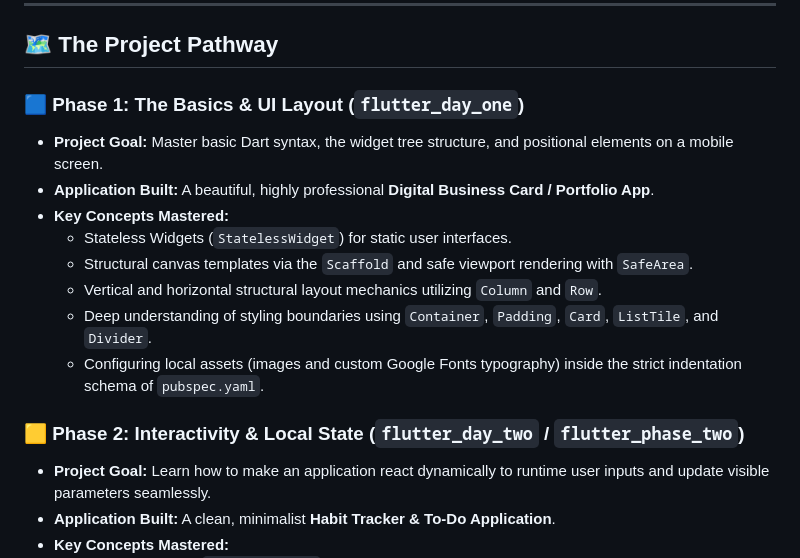
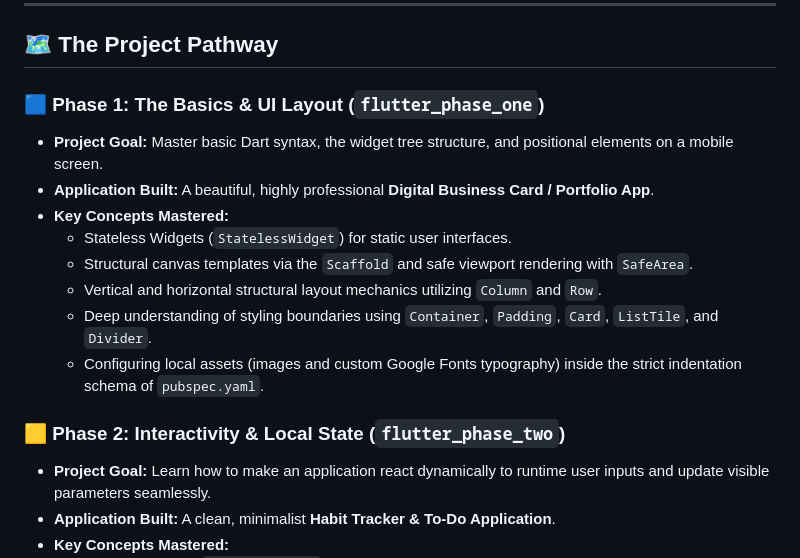
Before and after one commit to phyothant-dev/flutter-step-by-step, a Markdown page: README.md, the part around the change. Drawn GitHub-style.

```diff
--- a/README.md
+++ b/README.md
@@ -8,7 +8,7 @@ By building real-world projects line-by-line, you build muscle memory for Flutte
 
 ## 🗺️ The Project Pathway
 
-### 🟦 Phase 1: The Basics & UI Layout (`flutter_day_one`)
+### 🟦 Phase 1: The Basics & UI Layout (`flutter_phase_one`)
 * **Project Goal:** Master basic Dart syntax, the widget tree structure, and positional elements on a mobile screen.
 * **Application Built:** A beautiful, highly professional **Digital Business Card / Portfolio App**.
 * **Key Concepts Mastered:**
@@ -18,7 +18,7 @@ By building real-world projects line-by-line, you build muscle memory for Flutte
     * Deep understanding of styling boundaries using `Container`, `Padding`, `Card`, `ListTile`, and `Divider`.
     * Configuring local assets (images and custom Google Fonts typography) inside the strict indentation schema of `pubspec.yaml`.
 
-### 🟨 Phase 2: Interactivity & Local State (`flutter_day_two` / `flutter_phase_two`)
+### 🟨 Phase 2: Interactivity & Local State (`flutter_phase_two`)
 * **Project Goal:** Learn how to make an application react dynamically to runtime user inputs and update visible parameters seamlessly.
 * **Application Built:** A clean, minimalist **Habit Tracker & To-Do Application**.
 * **Key Concepts Mastered:**
```
